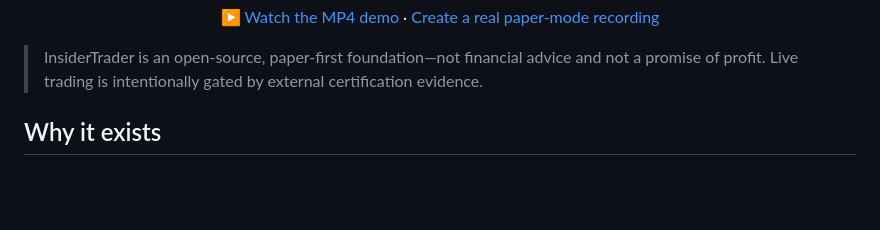
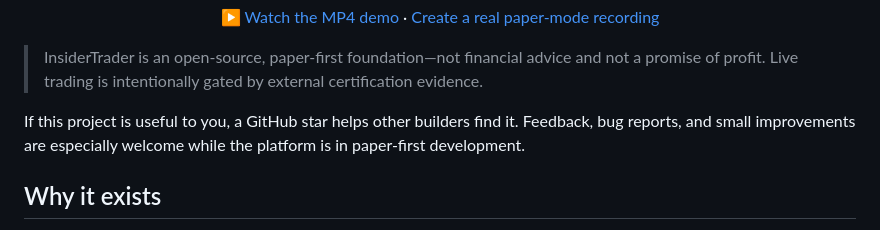
Before and after one commit to samuelgirmametaferia/insiderTrader, a Markdown page: README.md, the part around the change. GitHub-like rendering; blank space fills up the shorter version.

Commit message:
Add discoverability call to action

```diff
--- a/README.md
+++ b/README.md
@@ -16,6 +16,10 @@
 <p align="center"><a href="docs/media/insidertrader-demo.mp4">▶ Watch the MP4 demo</a> · <a href="docs/media/README.md">Create a real paper-mode recording</a></p>
 
 > InsiderTrader is an open-source, paper-first foundation—not financial advice and not a promise of profit. Live trading is intentionally gated by external certification evidence.
+
+If this project is useful to you, a GitHub star helps other builders find it. Feedback,
+bug reports, and small improvements are especially welcome while the platform is in
+paper-first development.
 
 ## Why it exists
 
```
